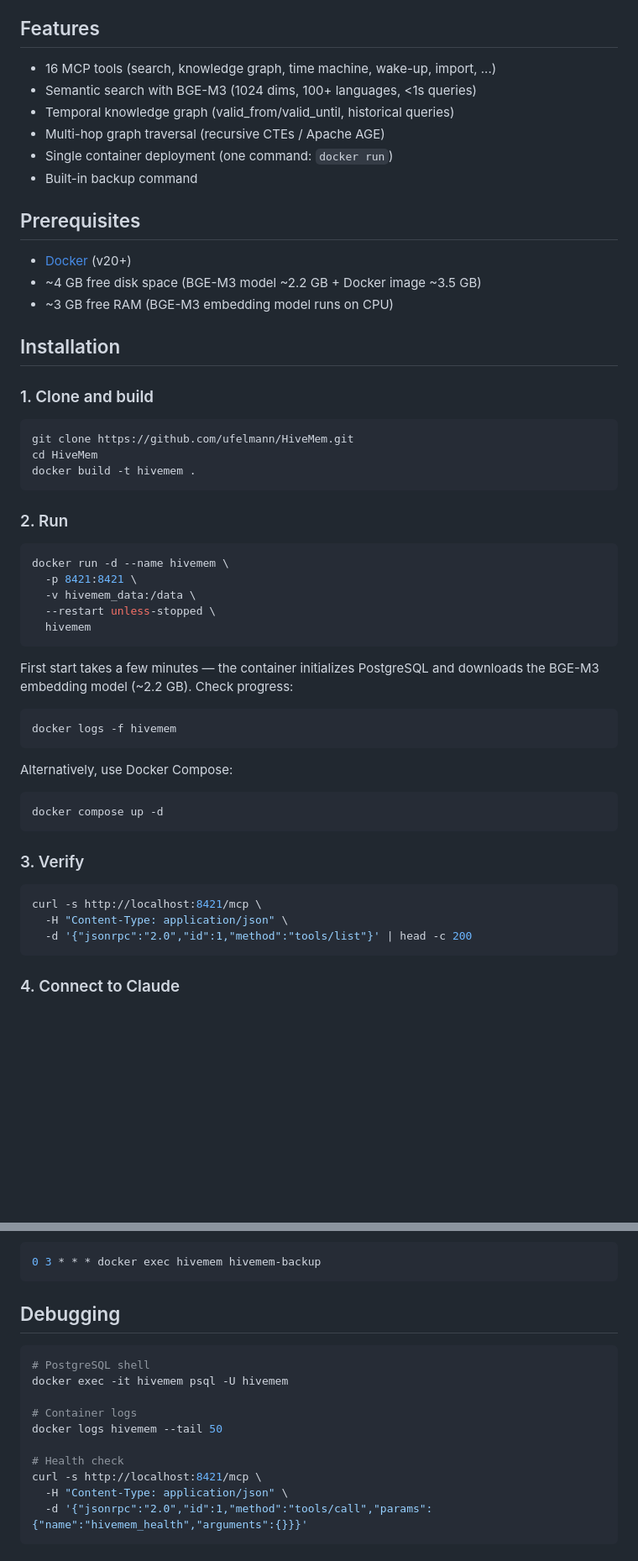
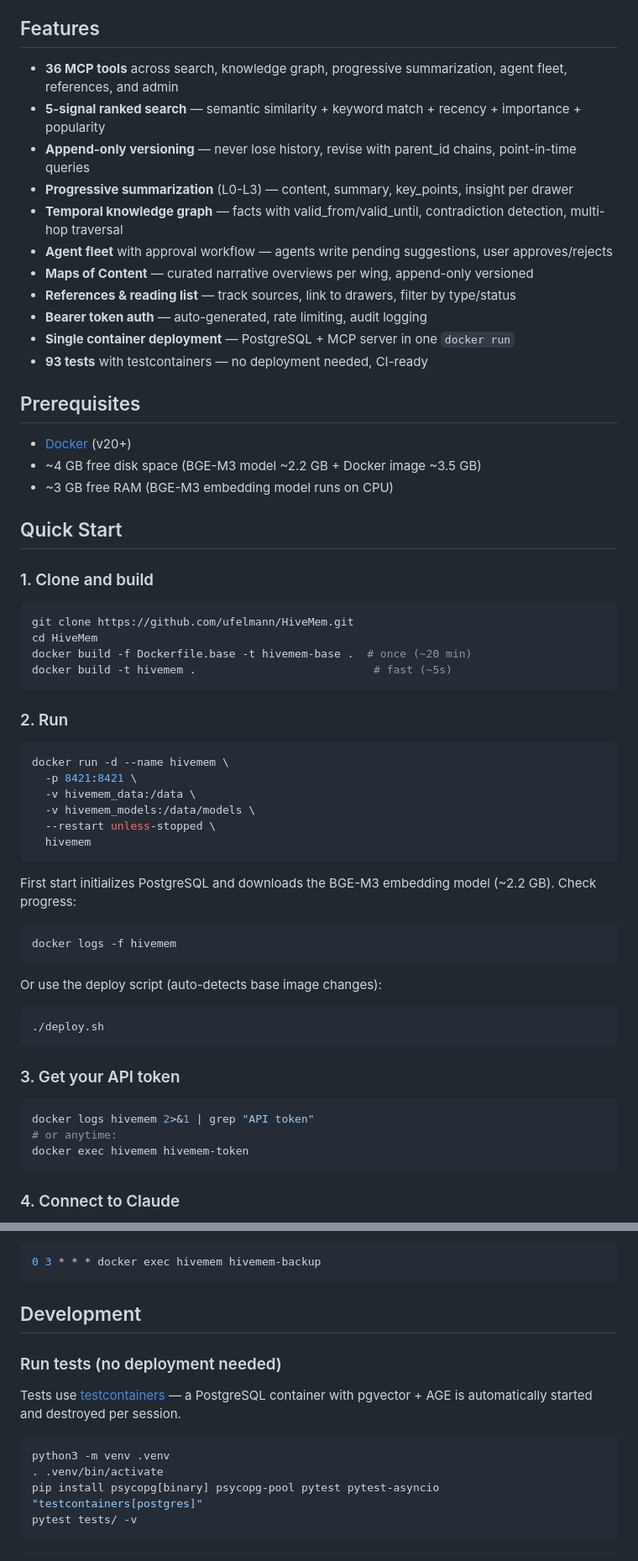
Before and after one commit to ufelmann/HiveMem, a Markdown page: README.md, 2 parts joined by grey strips. Shown at 84% size. Drawn GitHub-style; blank space fills up the shorter version.

````diff
--- a/README.md
+++ b/README.md
@@ -39,12 +39,17 @@ HiveMem is built on the premise that well-structured external knowledge systems
 
 ## Features
 
-- 16 MCP tools (search, knowledge graph, time machine, wake-up, import, ...)
-- Semantic search with BGE-M3 (1024 dims, 100+ languages, <1s queries)
-- Temporal knowledge graph (valid_from/valid_until, historical queries)
-- Multi-hop graph traversal (recursive CTEs / Apache AGE)
-- Single container deployment (one command: `docker run`)
-- Built-in backup command
+- **36 MCP tools** across search, knowledge graph, progressive summarization, agent fleet, references, and admin
+- **5-signal ranked search** — semantic similarity + keyword match + recency + importance + popularity
+- **Append-only versioning** — never lose history, revise with parent_id chains, point-in-time queries
+- **Progressive summarization** (L0-L3) — content, summary, key_points, insight per drawer
+- **Temporal knowledge graph** — facts with valid_from/valid_until, contradiction detection, multi-hop traversal
+- **Agent fleet** with approval workflow — agents write pending suggestions, user approves/rejects
+- **Maps of Content** — curated narrative overviews per wing, append-only versioned
+- **References & reading list** — track sources, link to drawers, filter by type/status
+- **Bearer token auth** — auto-generated, rate limiting, audit logging
+- **Single container deployment** — PostgreSQL + MCP server in one `docker run`
+- **93 tests** with testcontainers — no deployment needed, CI-ready
 
 ## Prerequisites
 
@@ -52,14 +57,15 @@ HiveMem is built on the premise that well-structured external knowledge systems
 - ~4 GB free disk space (BGE-M3 model ~2.2 GB + Docker image ~3.5 GB)
 - ~3 GB free RAM (BGE-M3 embedding model runs on CPU)
 
-## Installation
+## Quick Start
 
 ### 1. Clone and build
 
 ```bash
 git clone https://github.com/ufelmann/HiveMem.git
 cd HiveMem
-docker build -t hivemem .
+docker build -f Dockerfile.base -t hivemem-base .  # once (~20 min)
+docker build -t hivemem .                           # fast (~5s)
 ```
 
 ### 2. Run
@@ -68,28 +74,29 @@ docker build -t hivemem .
 docker run -d --name hivemem \
   -p 8421:8421 \
   -v hivemem_data:/data \
+  -v hivemem_models:/data/models \
   --restart unless-stopped \
   hivemem
 ```
 
-First start takes a few minutes — the container initializes PostgreSQL and downloads the BGE-M3 embedding model (~2.2 GB). Check progress:
+First start initializes PostgreSQL and downloads the BGE-M3 embedding model (~2.2 GB). Check progress:
 
 ```bash
 docker logs -f hivemem
 ```
 
-Alternatively, use Docker Compose:
+Or use the deploy script (auto-detects base image changes):
 
 ```bash
-docker compose up -d
+./deploy.sh
 ```
 
-### 3. Verify
+### 3. Get your API token
 
 ```bash
-curl -s http://localhost:8421/mcp \
-  -H "Content-Type: application/json" \
-  -d '{"jsonrpc":"2.0","id":1,"method":"tools/list"}' | head -c 200
+docker logs hivemem 2>&1 | grep "API token"
+# or anytime:
+docker exec hivemem hivemem-token
 ```
 
 ### 4. Connect to Claude
@@ -182,18 +303,16 @@ Dumps are saved to `/data/backups/` inside the volume (gzipped, last 7 days kept
 0 3 * * * docker exec hivemem hivemem-backup
 ```
 
-## Debugging
+## Development
+
+### Run tests (no deployment needed)
+
+Tests use [testcontainers](https://testcontainers-python.readthedocs.io/) — a PostgreSQL container with pgvector + AGE is automatically started and destroyed per session.
 
 ```bash
-# PostgreSQL shell
-docker exec -it hivemem psql -U hivemem
-
-# Container logs
-docker logs hivemem --tail 50
-
-# Health check
-curl -s http://localhost:8421/mcp \
-  -H "Content-Type: application/json" \
-  -d '{"jsonrpc":"2.0","id":1,"method":"tools/call","params":{"name":"hivemem_health","arguments":{}}}'
+python3 -m venv .venv
+. .venv/bin/activate
+pip install psycopg[binary] psycopg-pool pytest pytest-asyncio "testcontainers[postgres]"
+pytest tests/ -v
 ```
 
````
Also changed, not shown: other parts of README.md (+171 -71 lines).
